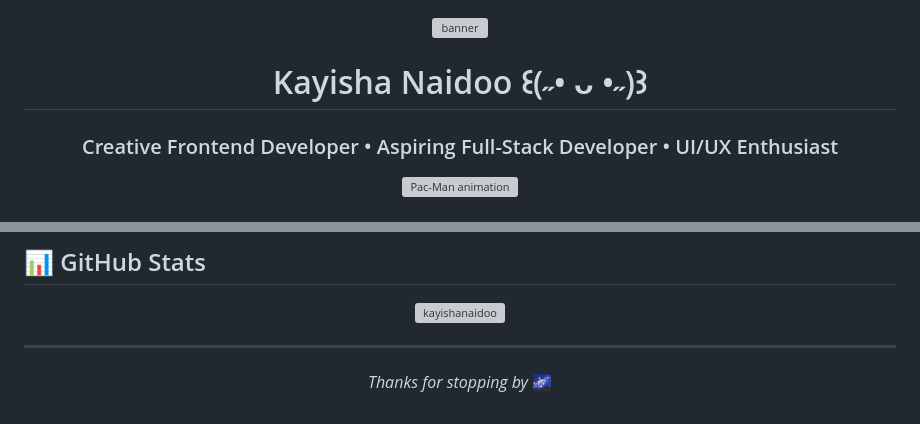
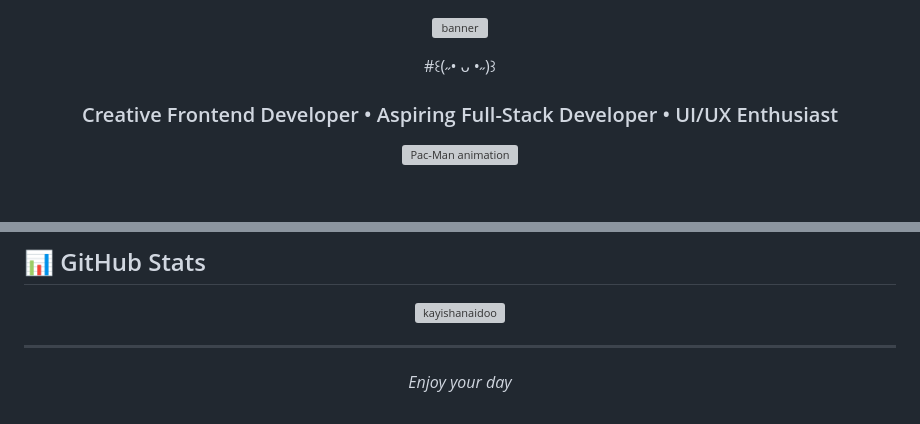
Before and after one commit to KayishaNaidoo/KayishaNaidoo.github.io, a Markdown page: README.md, 2 parts joined by grey strips. GitHub-like rendering; grey boxes are pictures that could not be loaded.

```diff
--- a/README.md
+++ b/README.md
@@ -5,7 +5,7 @@
 
 <div align="center">
 
-# Kayisha Naidoo ꒰(˶• ᴗ •˶)꒱
+#꒰(˶• ᴗ •˶)꒱
 
 ### Creative Frontend Developer • Aspiring Full-Stack Developer • UI/UX Enthusiast
 
@@ -108,6 +108,6 @@ I like making stuff, and then making it look pretty. I build clean, intuitive in
 
 
 
-*Thanks for stopping by* 🌌
+*Enjoy your day*
 
 </div>
```
